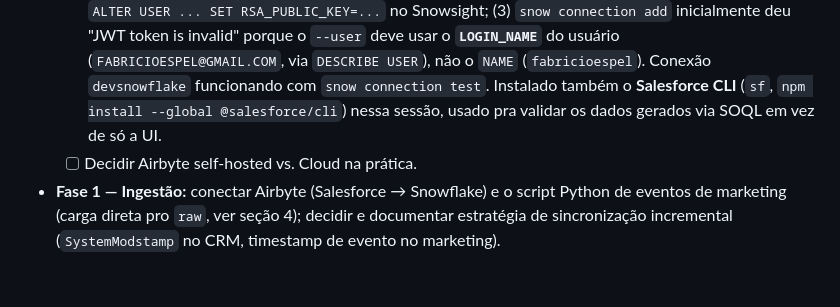
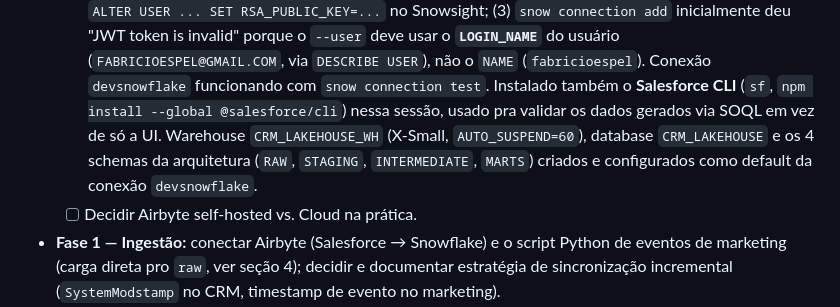
Before and after one commit to fabricioespel-bit/crm-lakehouse-decisions, a Markdown page: PLANO.md, the part around the change. GitHub-like rendering; blank space fills up the shorter version.

Commit message:
docs: warehouse, database e schemas do Snowflake criados

```diff
--- a/PLANO.md
+++ b/PLANO.md
@@ -189,7 +189,9 @@ CI/CD: GitHub Actions dispara `dbt build` + `dbt test` a cada push/PR que toque
     usuário (`FABRICIOESPEL@GMAIL.COM`, via `DESCRIBE USER`), não o `NAME` (`fabricioespel`). Conexão
     `devsnowflake` funcionando com `snow connection test`. Instalado também o **Salesforce CLI** (`sf`,
     `npm install --global @salesforce/cli`) nessa sessão, usado pra validar os dados gerados via SOQL
-    em vez de só a UI.
+    em vez de só a UI. Warehouse `CRM_LAKEHOUSE_WH` (X-Small, `AUTO_SUSPEND=60`), database
+    `CRM_LAKEHOUSE` e os 4 schemas da arquitetura (`RAW`, `STAGING`, `INTERMEDIATE`, `MARTS`) criados
+    e configurados como default da conexão `devsnowflake`.
   - [ ] Decidir Airbyte self-hosted vs. Cloud na prática.
 - **Fase 1 — Ingestão:** conectar Airbyte (Salesforce → Snowflake) e o script Python de eventos de
   marketing (carga direta pro `raw`, ver seção 4); decidir e documentar estratégia de sincronização
```
